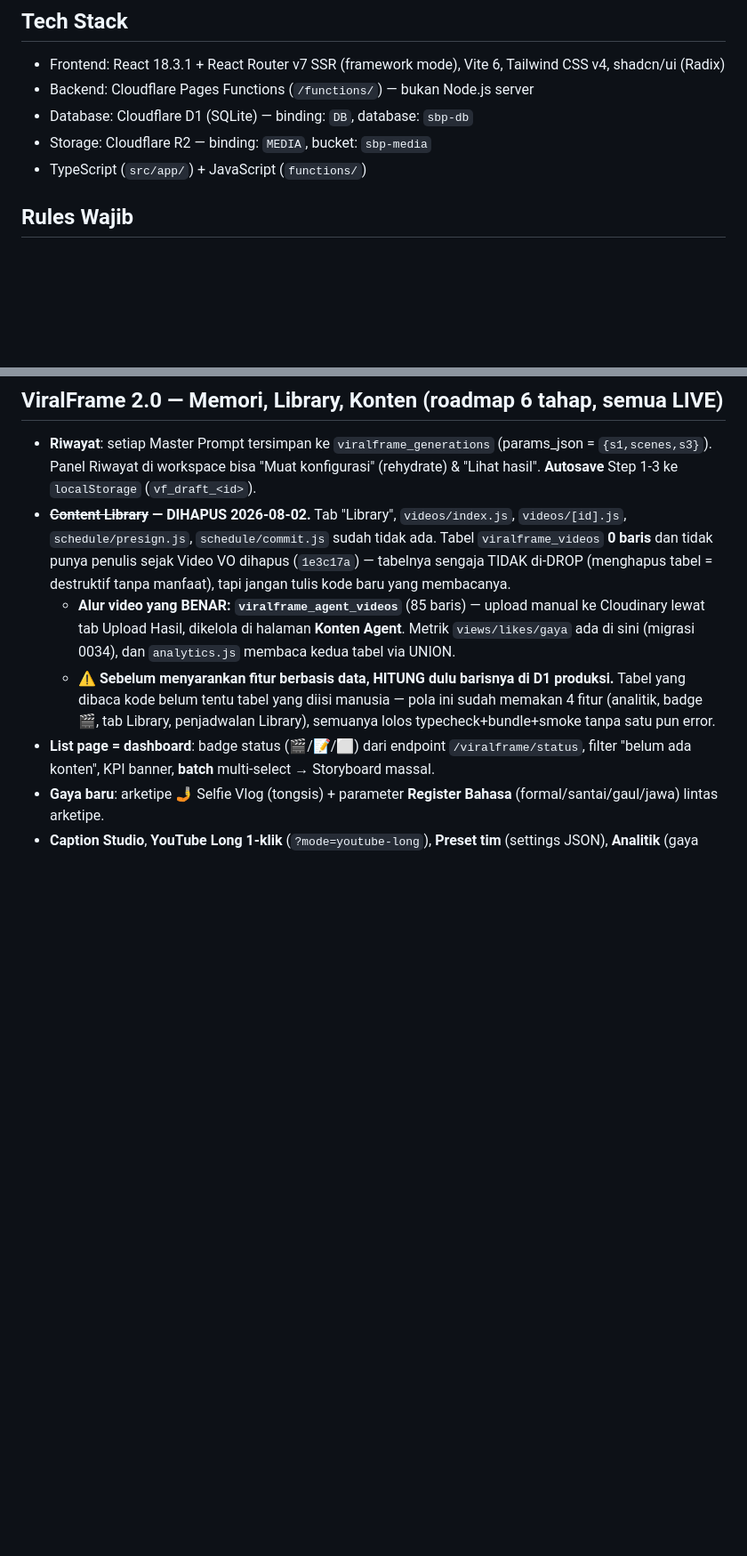
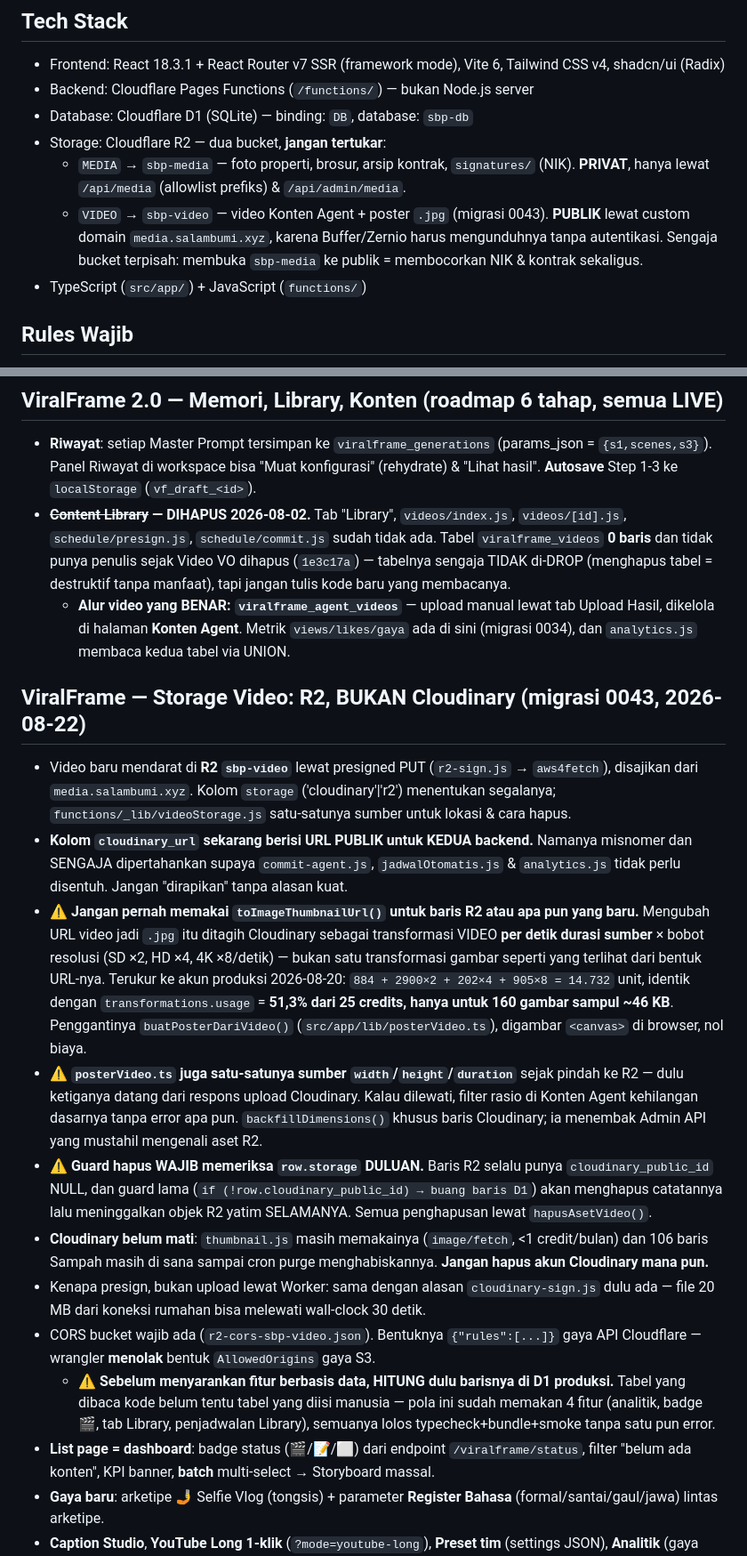
Before and after one commit to ardy1004/SBP-Final, a Markdown page: CLAUDE.md, 2 parts joined by grey strips. Shown at 89% size. GitHub-like rendering; blank space fills up the shorter version.

Commit message:
docs(claude): perbarui CLAUDE.md untuk migrasi storage video ke R2
Beberapa pernyataan jadi salah setelah b071bb2 dan akan menyesatkan sesi
berikutnya kalau dibiarkan:

- Stack: R2 sekarang DUA bucket. sbp-media tetap privat (berisi signatures/
  = NIK + arsip kontrak); sbp-video publik lewat media.salambumi.xyz karena
  Buffer/Zernio harus mengunduh tanpa autentikasi. Sengaja terpisah.
- Daftar secret: tambah R2_ACCOUNT_ID / R2_ACCESS_KEY_ID /
  R2_SECRET_ACCESS_KEY / R2_PUBLIC_BASE.
- "diupload manual ke Cloudinary lewat tab Upload Hasil" -> R2.
- Section baru "ViralFrame — Storage Video": model biaya transformasi
  per-detik yang jadi akar masalah, guard hapus yang wajib memeriksa
  row.storage duluan, dan posterVideo.ts sebagai satu-satunya sumber
  width/height/duration.

Dua gotcha infrastruktur yang ditemukan saat mengerjakannya:

1. BINDING R2/D1 project ini dikelola dari DASHBOARD, bukan wrangler.toml.
   Menambah [[r2_buckets]] di toml saja tidak membuat binding-nya ada di
   produksi — env.VIDEO akan undefined dan setiap upload ditolak meski
   semua secret benar. Nyaris lolos. PATCH API-nya aman (deployment_configs
   di-merge per sub-objek; diuji di preview dulu 11->11, lalu produksi
   21->21 utuh).
2. Nama yang sama sebagai [vars] di toml DAN secret_text di Dashboard
   membuat deploy gagal "Binding name already in use" — bentrok TIPE,
   bukan nilai. ALLOWED_ORIGIN aman karena plain_text.

Juga dicatat: OAuth wrangler tidak berwenang membuat API token akun
(403), jadi token S3 R2 harus lewat Dashboard.

Co-Authored-By: Claude Opus 5 <noreply@anthropic.com>

```diff
--- a/CLAUDE.md
+++ b/CLAUDE.md
@@ -10,7 +10,9 @@
 - Frontend: React 18.3.1 + React Router v7 SSR (framework mode), Vite 6, Tailwind CSS v4, shadcn/ui (Radix)
 - Backend: Cloudflare Pages Functions (`/functions/`) — bukan Node.js server
 - Database: Cloudflare D1 (SQLite) — binding: `DB`, database: `sbp-db`
-- Storage: Cloudflare R2 — binding: `MEDIA`, bucket: `sbp-media`
+- Storage: Cloudflare R2 — dua bucket, **jangan tertukar**:
+  - `MEDIA` → `sbp-media` — foto properti, brosur, arsip kontrak, `signatures/` (NIK). **PRIVAT**, hanya lewat `/api/media` (allowlist prefiks) & `/api/admin/media`.
+  - `VIDEO` → `sbp-video` — video Konten Agent + poster `.jpg` (migrasi 0043). **PUBLIK** lewat custom domain `media.salambumi.xyz`, karena Buffer/Zernio harus mengunduhnya tanpa autentikasi. Sengaja bucket terpisah: membuka `sbp-media` ke publik = membocorkan NIK & kontrak sekaligus.
 - TypeScript (`src/app/`) + JavaScript (`functions/`)
 
 ## Rules Wajib
@@ -79,7 +81,17 @@ Dipicu perbandingan dengan prompt ChatGPT yang hasilnya di Google Flow lebih bag
 ## ViralFrame 2.0 — Memori, Library, Konten (roadmap 6 tahap, semua LIVE)
 - **Riwayat**: setiap Master Prompt tersimpan ke `viralframe_generations` (params_json = `{s1,scenes,s3}`). Panel Riwayat di workspace bisa "Muat konfigurasi" (rehydrate) & "Lihat hasil". **Autosave** Step 1-3 ke `localStorage` (`vf_draft_<id>`).
 - **~~Content Library~~ — DIHAPUS 2026-08-02.** Tab "Library", `videos/index.js`, `videos/[id].js`, `schedule/presign.js`, `schedule/commit.js` sudah tidak ada. Tabel `viralframe_videos` **0 baris** dan tidak punya penulis sejak Video VO dihapus (`1e3c17a`) — tabelnya sengaja TIDAK di-DROP (menghapus tabel = destruktif tanpa manfaat), tapi jangan tulis kode baru yang membacanya.
-  - **Alur video yang BENAR: `viralframe_agent_videos`** (85 baris) — upload manual ke Cloudinary lewat tab Upload Hasil, dikelola di halaman **Konten Agent**. Metrik `views/likes/gaya` ada di sini (migrasi 0034), dan `analytics.js` membaca kedua tabel via UNION.
+  - **Alur video yang BENAR: `viralframe_agent_videos`** — upload manual lewat tab Upload Hasil, dikelola di halaman **Konten Agent**. Metrik `views/likes/gaya` ada di sini (migrasi 0034), dan `analytics.js` membaca kedua tabel via UNION.
+
+## ViralFrame — Storage Video: R2, BUKAN Cloudinary (migrasi 0043, 2026-08-22)
+- Video baru mendarat di **R2 `sbp-video`** lewat presigned PUT (`r2-sign.js` → `aws4fetch`), disajikan dari `media.salambumi.xyz`. Kolom `storage` ('cloudinary'|'r2') menentukan segalanya; `functions/_lib/videoStorage.js` satu-satunya sumber untuk lokasi & cara hapus.
+- **Kolom `cloudinary_url` sekarang berisi URL PUBLIK untuk KEDUA backend.** Namanya misnomer dan SENGAJA dipertahankan supaya `commit-agent.js`, `jadwalOtomatis.js` & `analytics.js` tidak perlu disentuh. Jangan "dirapikan" tanpa alasan kuat.
+- ⚠️ **Jangan pernah memakai `toImageThumbnailUrl()` untuk baris R2 atau apa pun yang baru.** Mengubah URL video jadi `.jpg` itu ditagih Cloudinary sebagai transformasi VIDEO **per detik durasi sumber** × bobot resolusi (SD ×2, HD ×4, 4K ×8/detik) — bukan satu transformasi gambar seperti yang terlihat dari bentuk URL-nya. Terukur ke akun produksi 2026-08-20: `884 + 2900×2 + 202×4 + 905×8 = 14.732` unit, identik dengan `transformations.usage` = **51,3% dari 25 credits, hanya untuk 160 gambar sampul ~46 KB**. Penggantinya `buatPosterDariVideo()` (`src/app/lib/posterVideo.ts`), digambar `<canvas>` di browser, nol biaya.
+- ⚠️ **`posterVideo.ts` juga satu-satunya sumber `width`/`height`/`duration`** sejak pindah ke R2 — dulu ketiganya datang dari respons upload Cloudinary. Kalau dilewati, filter rasio di Konten Agent kehilangan dasarnya tanpa error apa pun. `backfillDimensions()` khusus baris Cloudinary; ia menembak Admin API yang mustahil mengenali aset R2.
+- ⚠️ **Guard hapus WAJIB memeriksa `row.storage` DULUAN.** Baris R2 selalu punya `cloudinary_public_id` NULL, dan guard lama (`if (!row.cloudinary_public_id) → buang baris D1`) akan menghapus catatannya lalu meninggalkan objek R2 yatim SELAMANYA. Semua penghapusan lewat `hapusAsetVideo()`.
+- **Cloudinary belum mati**: `thumbnail.js` masih memakainya (`image/fetch`, <1 credit/bulan) dan 106 baris Sampah masih di sana sampai cron purge menghabiskannya. **Jangan hapus akun Cloudinary mana pun.**
+- Kenapa presign, bukan upload lewat Worker: sama dengan alasan `cloudinary-sign.js` dulu ada — file 20 MB dari koneksi rumahan bisa melewati wall-clock 30 detik.
+- CORS bucket wajib ada (`r2-cors-sbp-video.json`). Bentuknya `{"rules":[...]}` gaya API Cloudflare — wrangler **menolak** bentuk `AllowedOrigins` gaya S3.
   - ⚠️ **Sebelum menyarankan fitur berbasis data, HITUNG dulu barisnya di D1 produksi.** Tabel yang dibaca kode belum tentu tabel yang diisi manusia — pola ini sudah memakan 4 fitur (analitik, badge 🎬, tab Library, penjadwalan Library), semuanya lolos typecheck+bundle+smoke tanpa satu pun error.
 - **List page = dashboard**: badge status (🎬/📝/⬜) dari endpoint `/viralframe/status`, filter "belum ada konten", KPI banner, **batch** multi-select → Storyboard massal.
 - **Gaya baru**: arketipe 🤳 Selfie Vlog (tongsis) + parameter **Register Bahasa** (formal/santai/gaul/jawa) lintas arketipe.
```
Also changed, not shown: other parts of CLAUDE.md (+6 -2 lines).
